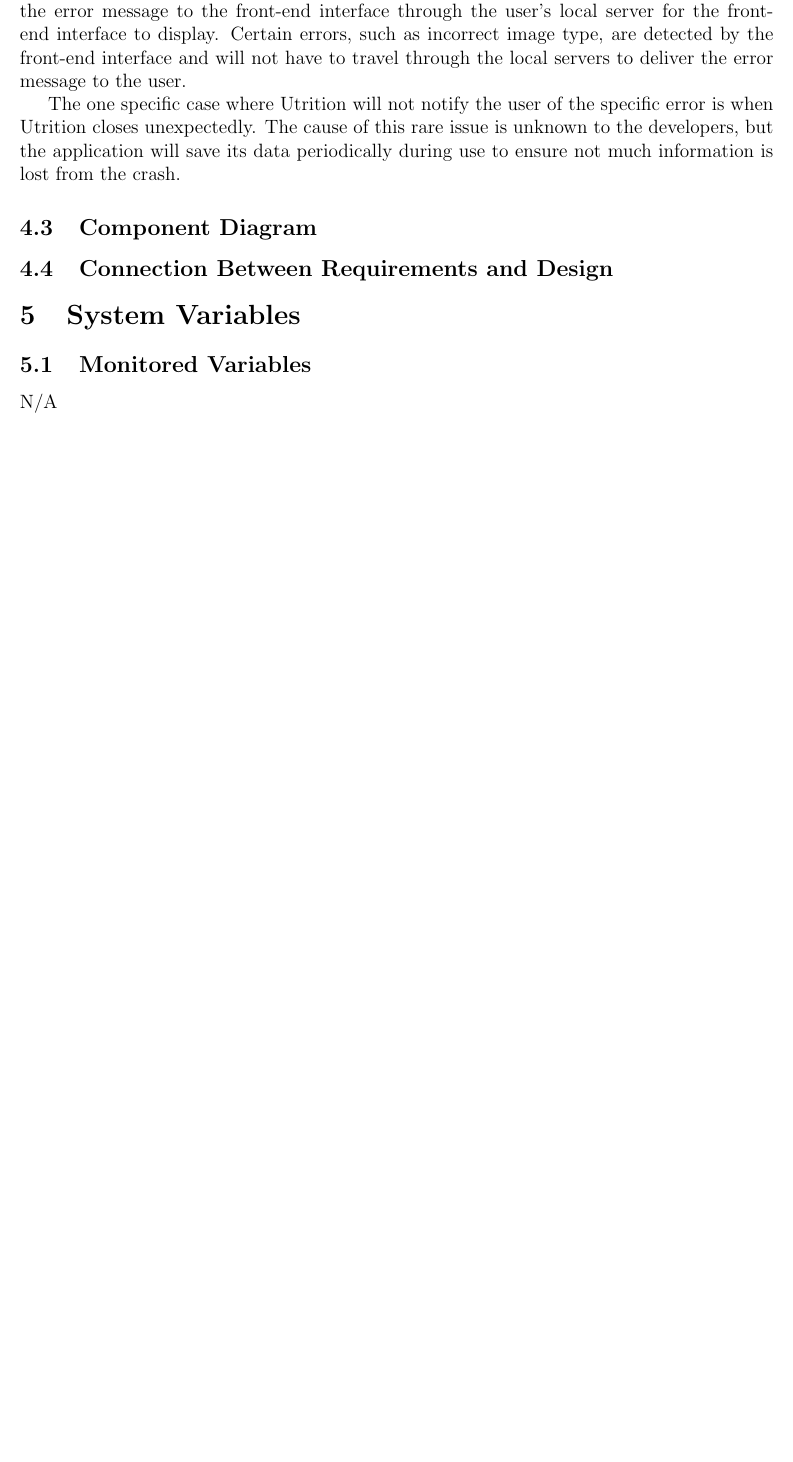
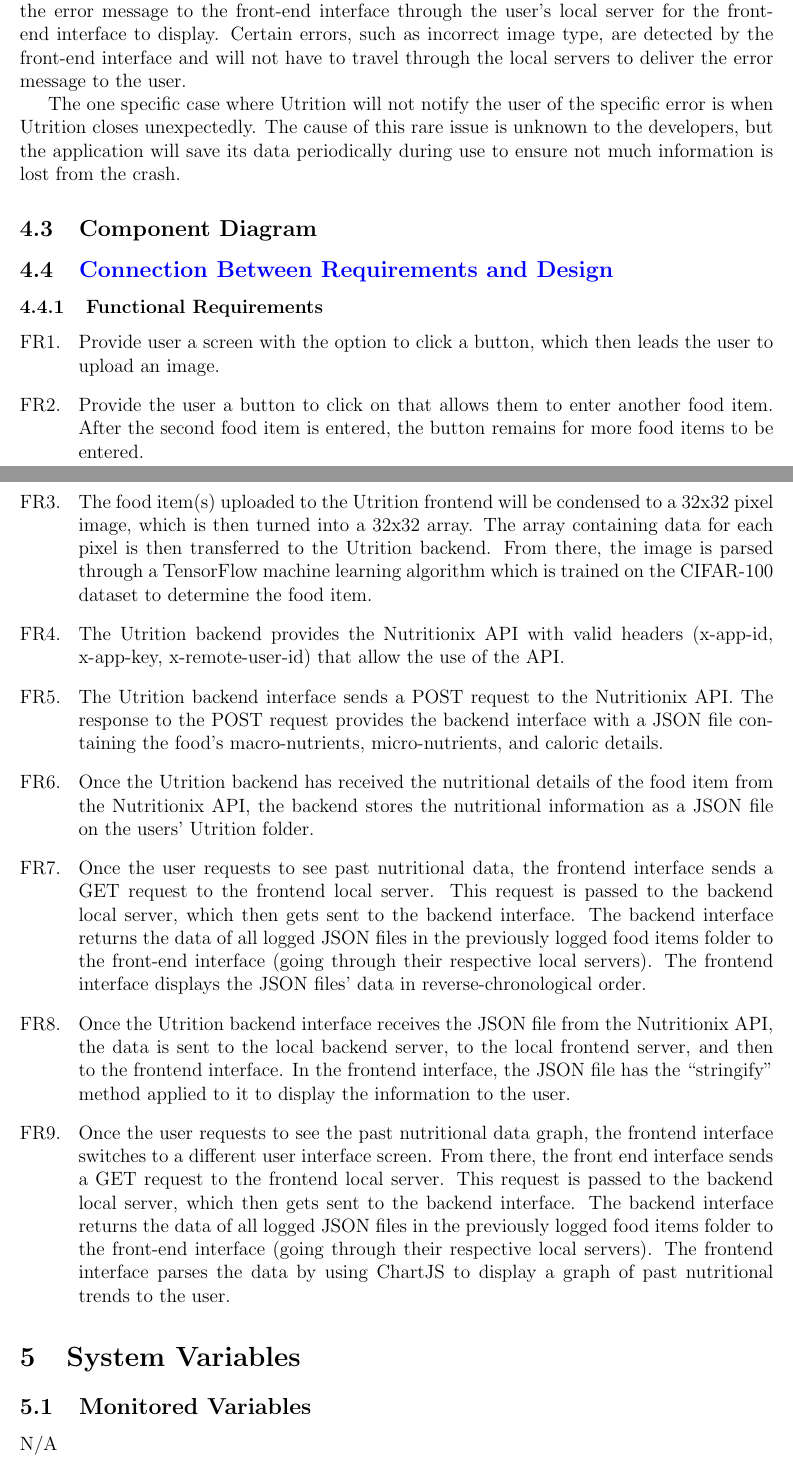
Before and after one commit to jeff-rey-wang/utrition, a LaTeX document (docs/Design/SystDesign/SystDes.tex): part of page 7 of 9 before the commit and two parts of pages 7 and 8 of 10 after it, the two joined at a grey line, cut so that both start at the same text, the shorter picture padded with empty space. Compiled offline with pdfLaTeX.

Commit message:
Added Functional Requirements

```diff
--- a/docs/Design/SystDesign/SystDes.tex
+++ b/docs/Design/SystDesign/SystDes.tex
@@ -8,6 +8,7 @@
 \usepackage{graphicx}
 \usepackage{float}
 \usepackage{hyperref}
+\usepackage{enumerate}
 \hypersetup{
     colorlinks,
     citecolor=blue,
@@ -159,6 +160,22 @@
   they are explicitly recorded here.  For instance, if a program has security
   requirements, a specific design decision may be made to satisfy those
   requirements with a password.}
+
+\subsubsection{Functional Requirements}
+
+\begin{enumerate}[{FR}1. ]
+	\item Provide user a screen with the option to click a button, which then leads the user to upload an image.
+	\item Provide the user a button to click on that allows them to enter another food item. After the second food item is entered, the button remains for more food items to be entered.
+	\item The food item(s) uploaded to the Utrition frontend will be condensed to a 32x32 pixel image, which is then turned into a 32x32 array. The array containing data for each pixel is then transferred to the Utrition backend. From there, the image is parsed through a TensorFlow machine learning algorithm which is trained on the CIFAR-100 dataset to determine the food item.
+	\item The Utrition backend provides the Nutritionix API with valid headers (x-app-id, x-app-key, x-remote-user-id) that allow the use of the API.
+	\item The Utrition backend interface sends a POST request to the Nutritionix API. The response to the POST request provides the backend interface with a JSON file containing the food’s macro-nutrients, micro-nutrients, and caloric details.
+	\item Once the Utrition backend has received the nutritional details of the food item from the Nutritionix API, the backend stores the nutritional information as a JSON file on the users’ Utrition folder.
+	\item Once the user requests to see past nutritional data, the frontend interface sends a GET request to the frontend local server. This request is passed to the backend local server, which then gets sent to the backend interface. The backend interface returns the data of all logged JSON files in the previously logged food items folder to the front-end interface (going through their respective local servers). The frontend interface displays the JSON files’ data in reverse-chronological order.
+	\item Once the Utrition backend interface receives the JSON file from the Nutritionix API, the data is sent to the local backend server, to the local frontend server, and then to the frontend interface. In the frontend interface, the JSON file has the “stringify” method applied to it to display the information to the user.
+	\item Once the user requests to see the past nutritional data graph, the frontend interface switches to a different user interface screen. From there, the front end interface sends a GET request to the frontend local server. This request is passed to the backend local server, which then gets sent to the backend interface. The backend interface returns the data of all logged JSON files in the previously logged food items folder to the front-end interface (going through their respective local servers). The frontend interface parses the data by using ChartJS to display a graph of past nutritional trends to the user.
+
+
+\end{enumerate}
 
 \section{System Variables}
 
```
Also changed, not shown: docs/Design/SystDesign/SystDes.tex (2 more changed lines).
